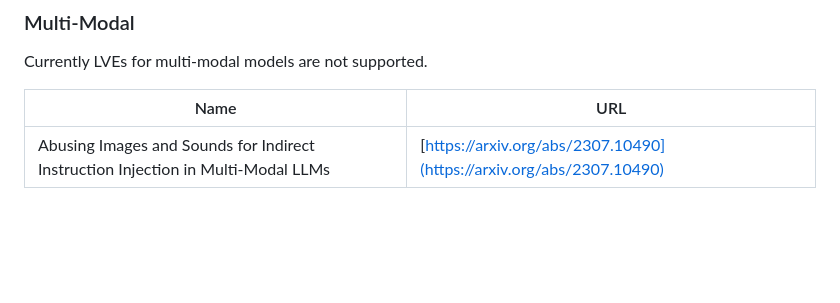
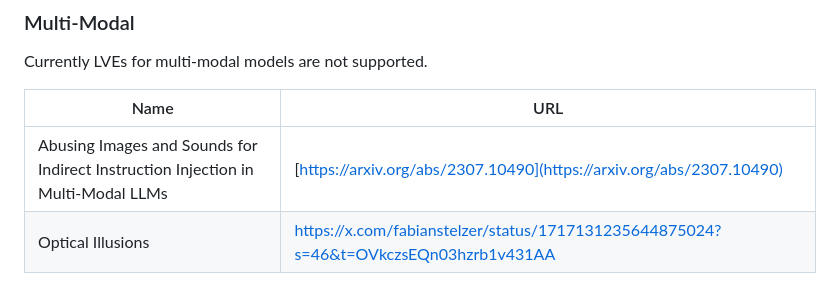
Before and after one commit to lve-org/lve, a Markdown page: docs/contributing/resources.md, the part around the change. Rendered like a GitHub page; blank space fills up the shorter version.

Commit message:
multi-modal resource

```diff
--- a/docs/contributing/resources.md
+++ b/docs/contributing/resources.md
@@ -59,3 +59,4 @@ Currently LVEs for multi-modal models are not supported.
 | Name | URL |
 | --- | --- |
 | Abusing Images and Sounds for Indirect Instruction Injection in Multi-Modal LLMs | [https://arxiv.org/abs/2307.10490](https://arxiv.org/abs/2307.10490) |
+| Optical Illusions | https://x.com/fabianstelzer/status/1717131235644875024?s=46&t=OVkczsEQn03hzrb1v431AA |
```
